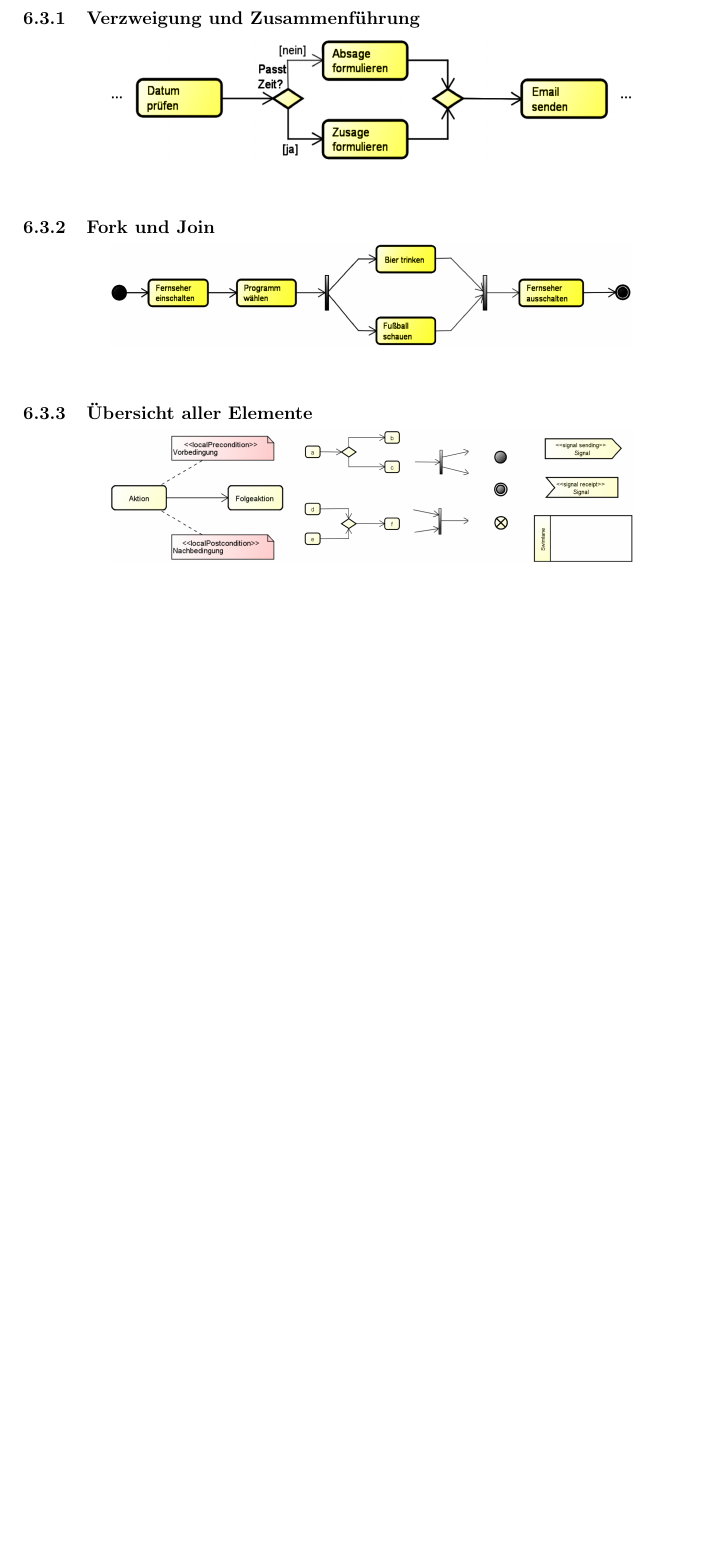
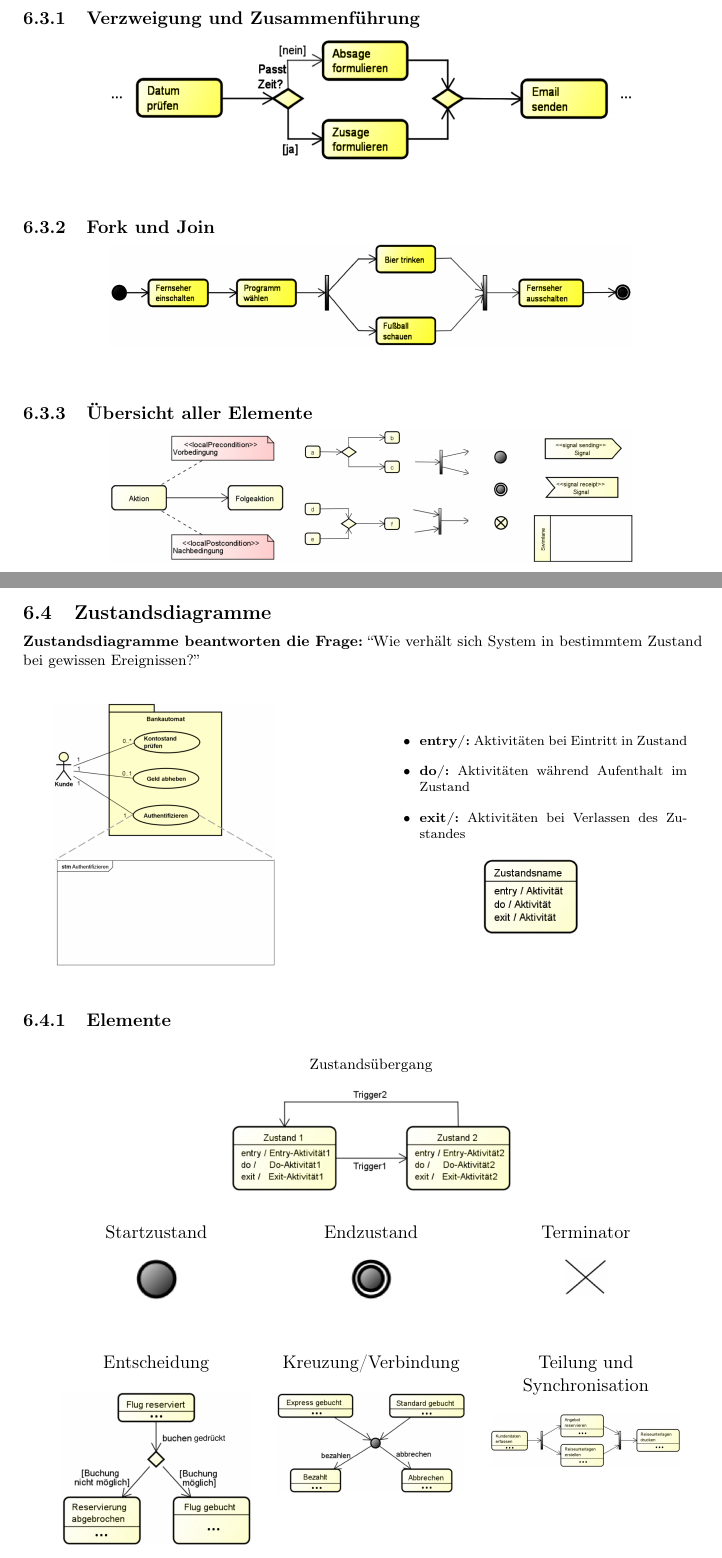
Before and after one commit to felixs274/SE-SoSe2024, a LaTeX document (Zusammenfassung.tex): part of page 23 of 25 before the commit and two parts of pages 23 and 25 of 27 after it, the two joined at a grey line, cut so that both start at the same text, the shorter picture padded with empty space. Compiled offline with pdfLaTeX.

Commit message:
Added Zustands- and Paketdiagramme

```diff
--- a/Zusammenfassung.tex
+++ b/Zusammenfassung.tex
@@ -1068,3 +1068,85 @@ $ \rightarrow $ \textbf{Welche Schritte} gehören zur Aufgabenerfüllung?
 \centering
 \includegraphics[width=0.75\textwidth]{Aktivitaet-Tabellen/5.png}
 
+\newpage
+
+\raggedright \subsection{Zustandsdiagramme}
+
+\textbf{Zustandsdiagramme beantworten die Frage:} “Wie verhält sich System in bestimmtem Zustand bei gewissen Ereignissen?”
+
+\vspace{1em}
+
+\begin{figure}[ht]
+    \centering
+    \begin{minipage}[h]{0.45\textwidth}
+        \raggedright
+        \includegraphics[width=0.7\textwidth]{Zustand-00.png}
+    \end{minipage}
+    \centering
+    \begin{minipage}[h]{0.45\textwidth}
+        \scriptsize
+        \begin{itemize}
+            \item \textbf{entry/:} Aktivitäten bei Eintritt in Zustand
+            \item \textbf{do/:} Aktivitäten während Aufenthalt im Zustand
+            \item \textbf{exit/:} Aktivitäten bei Verlassen des Zustandes
+        \end{itemize}
+        \centering
+        \includegraphics[width=0.3\textwidth]{Zustand-Elemente/0.png}
+    \end{minipage}
+\end{figure}
+
+
+
+\subsubsection{Elemente}
+
+\vspace{1em}
+
+\centering Zustandsübergang \\
+\vspace{1em}
+\centering \includegraphics[width=0.4\textwidth]{Zustand-Elemente/1.png}
+
+\vspace{1em}
+
+\begin{figure}[ht]
+    \centering
+    \begin{minipage}[t]{0.30\textwidth}
+        \centering Startzustand \\
+        \vspace{1em}
+        \centering \includegraphics[width=0.2\textwidth]{Zustand-Elemente/2.png}
+    \end{minipage}
+    \centering
+    \begin{minipage}[t]{0.30\textwidth}
+        \centering Endzustand \\
+        \vspace{1em}
+        \centering \includegraphics[width=0.2\textwidth]{Zustand-Elemente/3.png}
+    \end{minipage}
+    \centering
+    \begin{minipage}[t]{0.30\textwidth}
+        \centering Terminator \\
+        \vspace{1em}
+        \centering \includegraphics[width=0.2\textwidth]{Zustand-Elemente/4.png}
+    \end{minipage}
+\end{figure}
+
+\vspace{1em}
+
+\begin{figure}[ht]
+    \centering
+    \begin{minipage}[t]{0.30\textwidth}
+        \centering Entscheidung \\
+        \vspace{1em}
+        \centering \includegraphics[width=0.9\textwidth]{Zustand-Elemente/5.png}
+    \end{minipage}
+    \centering
+    \begin{minipage}[t]{0.30\textwidth}
+        \centering Kreuzung/Verbindung \\
+        \vspace{1em}
+        \centering \includegraphics[width=0.9\textwidth]{Zustand-Elemente/6.png}
+    \end{minipage}
+    \centering
+    \begin{minipage}[t]{0.30\textwidth}
+        \centering Teilung und Synchronisation \\
+        \vspace{1em}
+        \centering \includegraphics[width=0.9\textwidth]{Zustand-Elemente/7.png}
+    \end{minipage}
+\end{figure}
```
Also changed, not shown: Images/Paket-00.png (added), Images/Paket-01.png (added), Images/Paket-03.png (added), Images/Zustand-00.png (added), Images/Zustand-Elemente/0.png (added), Images/Zustand-Elemente/1.png (added), Images/Zustand-Elemente/2.png (added), Images/Zustand-Elemente/3.png (added), Images/Zustand-Elemente/4.png (added), Images/Zustand-Elemente/5.png (added), Images/Zustand-Elemente/6.png (added), Images/Zustand-Elemente/7.png (added), Zusammenfassung.tex (40 more changed lines).
